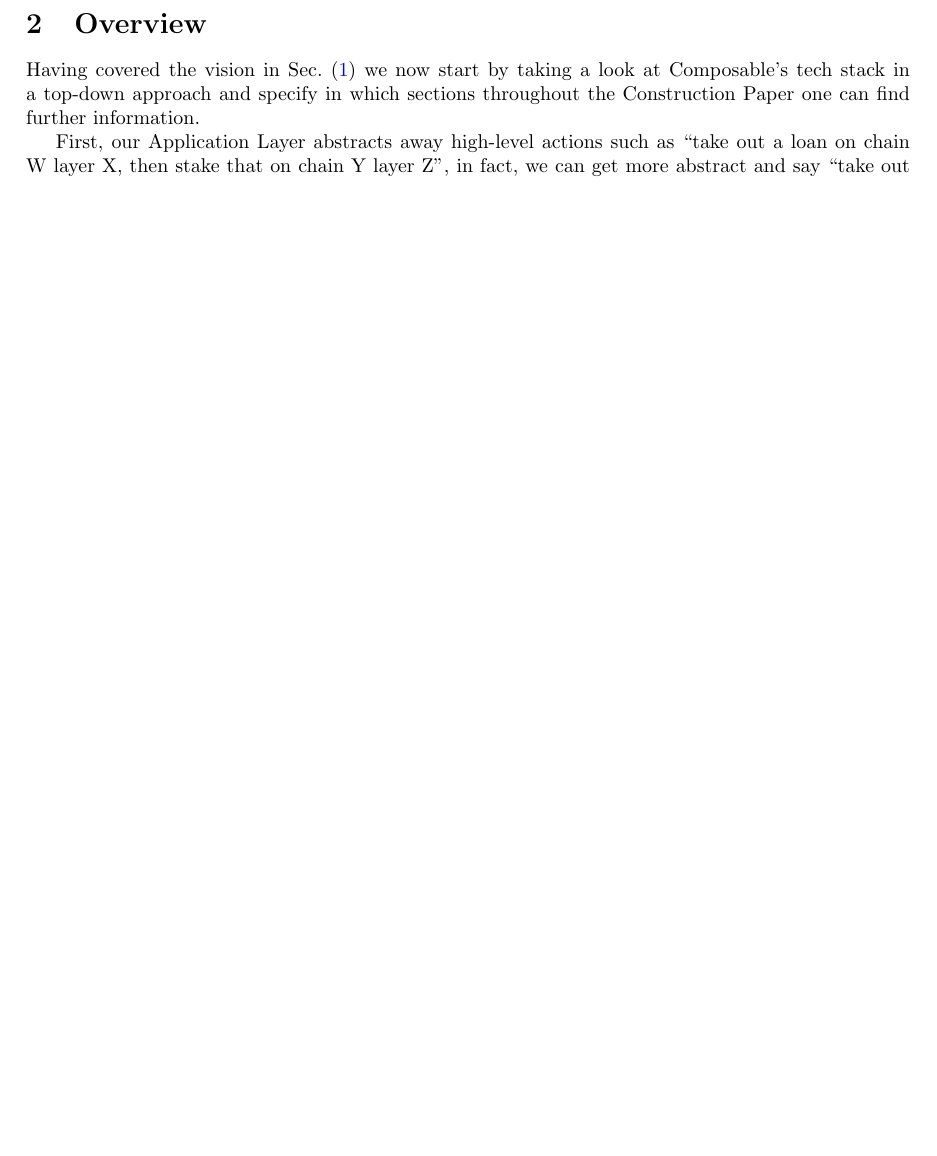
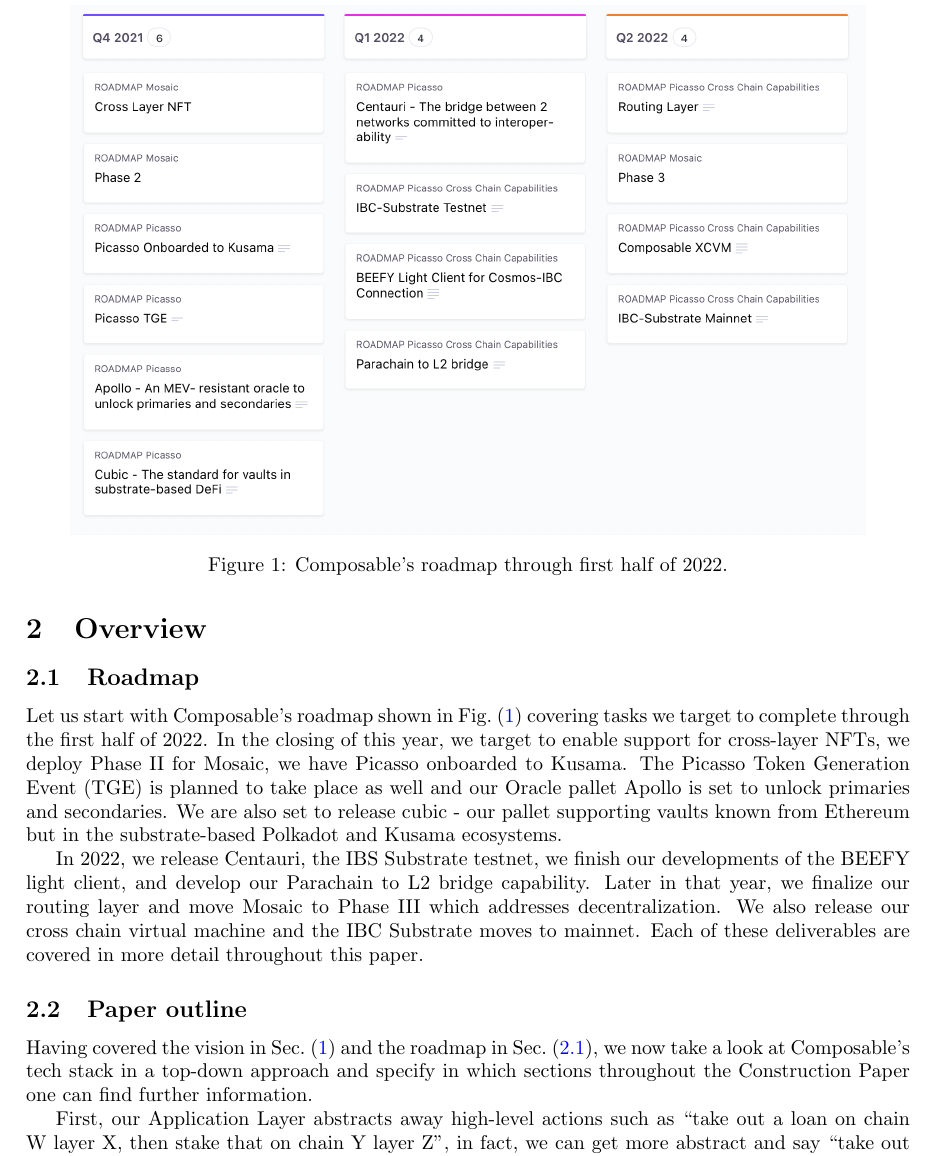
Before and after one commit to ComposableFi/whitepaper, a LaTeX document (main.tex, which reads overview.tex): part of page 3 of 31 before the commit and part of page 3 of 32 after it, cut at the place of the change, the shorter picture padded with empty space. Compiled offline with pdfLaTeX.

Commit message:
roadmap included

```diff
--- a/main.tex
+++ b/main.tex
@@ -1,6 +1,7 @@
 \documentclass{article}
 \usepackage{todonotes}
 
+\usepackage{caption}
 % Language setting
 % Replace `english' with e.g. `spanish' to change the document language
 \usepackage[english]{babel}
--- a/overview.tex
+++ b/overview.tex
@@ -1,6 +1,30 @@
 \section{Overview}
 
-Having covered the vision in Sec.~(\ref{sec:vision}) we now start by taking a look at Composable's tech stack in a top-down approach and specify in which sections throughout the Construction Paper one can find further information.
+\subsection{Roadmap\label{sec:roadmap}}
+
+Let us start with Composable's roadmap shown in Fig.~(\ref{fig:roadmap}) covering tasks we target to complete through the first half of 2022.
+%
+\begin{figure}
+    \centering
+    \includegraphics[width=0.9\textwidth]{images/roadmap.png}
+    \caption{Composable's roadmap through first half of 2022.\label{fig:roadmap}}
+\end{figure}
+%
+In the closing of this year, we target to enable support for cross-layer NFTs, we deploy Phase II for Mosaic, we have Picasso onboarded to Kusama.
+%
+The Picasso Token Generation Event (TGE) is planned to take place as well and our Oracle pallet Apollo is set to unlock primaries and secondaries.
+%
+We are also set to release cubic - our pallet supporting vaults known from Ethereum but in the substrate-based Polkadot and Kusama ecosystems.
+
+In 2022, we release Centauri, the IBS Substrate testnet, we finish our developments of the BEEFY light client, and develop our Parachain to L2 bridge capability.
+%
+Later in that year, we finalize our routing layer and move Mosaic to Phase III which addresses decentralization. We also release our cross chain virtual machine and the IBC Substrate moves to mainnet.
+%
+Each of these deliverables are covered in more detail throughout this paper.
+
+\subsection{Paper outline}
+
+Having covered the vision in Sec.~(\ref{sec:vision}) and the roadmap in Sec.~(\ref{sec:roadmap}), we now take a look at Composable's tech stack in a top-down approach and specify in which sections throughout the Construction Paper one can find further information.
 
 First, our Application Layer abstracts away high-level actions such as ``take out a loan on chain W layer X, then stake that on chain Y layer Z", in fact, we can get more abstract and say ``take out a loan at the lowest rate and buy NFT X" where ``X" does not include any specification of the chain or layer it lives on.
 %
```
Also changed, not shown: images/roadmap.png (added).
